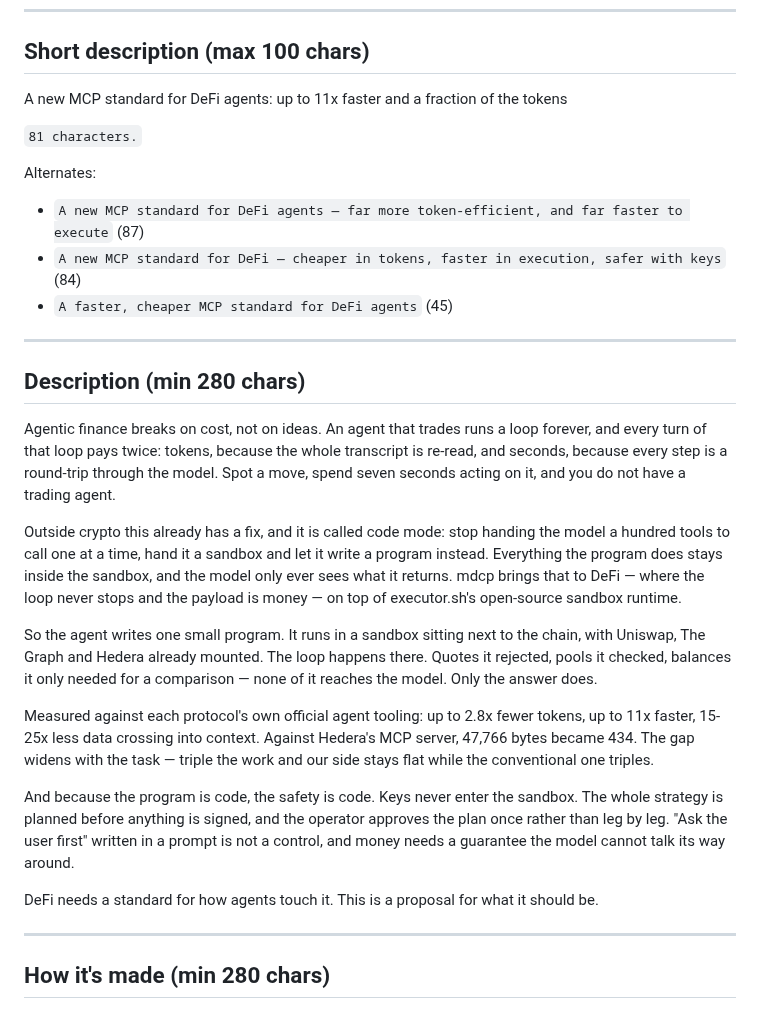
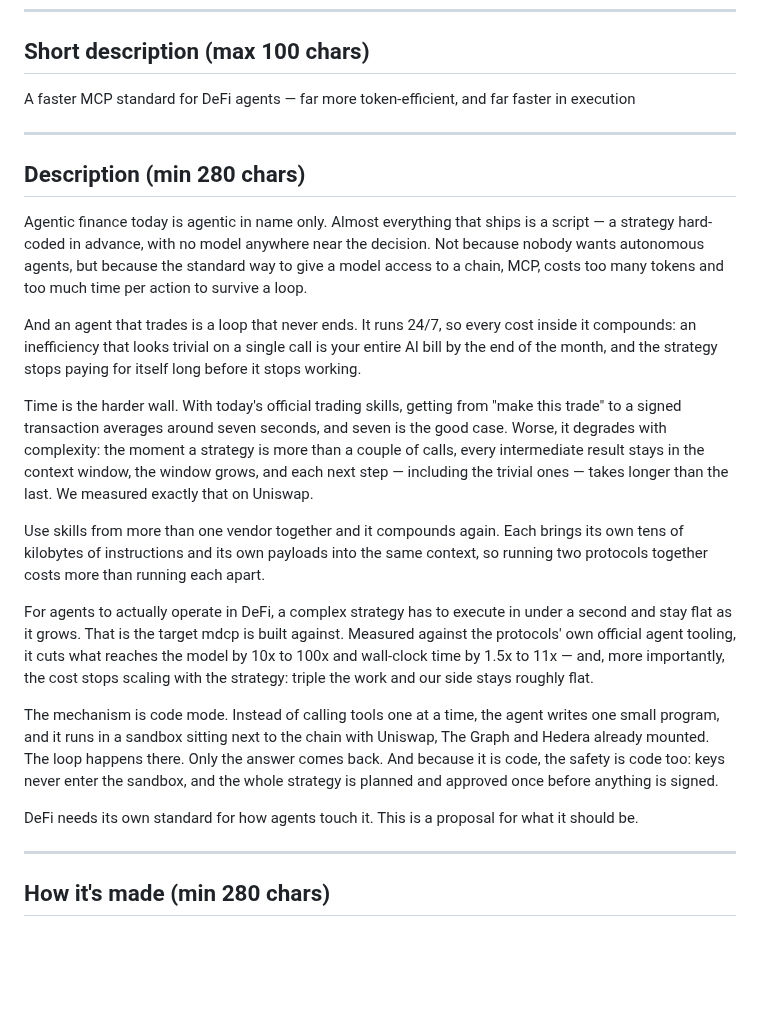
Before and after one commit to ivanvolov/mdcp, a Markdown page: bounties/FORM.md, the part around the change. GitHub-like rendering; blank space fills up the shorter version.

Commit message:
docs: description rebuilt around the agentic-finance cost argument
Co-Authored-By: Claude Opus 5 <noreply@anthropic.com>
Claude-Session: https://claude.ai/code/session_0165AwMDv5QDkPzxvJ5rHKW7

```diff
--- a/bounties/FORM.md
+++ b/bounties/FORM.md
@@ -6,31 +6,25 @@ Plain text, already within the field limits. Copy each block verbatim.
 
 ## Short description (max 100 chars)
 
-A new MCP standard for DeFi agents: up to 11x faster and a fraction of the tokens
-
-`81 characters.`
-
-Alternates:
-
-- `A new MCP standard for DeFi agents — far more token-efficient, and far faster to execute` (87)
-- `A new MCP standard for DeFi — cheaper in tokens, faster in execution, safer with keys` (84)
-- `A faster, cheaper MCP standard for DeFi agents` (45)
+A faster MCP standard for DeFi agents — far more token-efficient, and far faster in execution
 
 ---
 
 ## Description (min 280 chars)
 
-Agentic finance breaks on cost, not on ideas. An agent that trades runs a loop forever, and every turn of that loop pays twice: tokens, because the whole transcript is re-read, and seconds, because every step is a round-trip through the model. Spot a move, spend seven seconds acting on it, and you do not have a trading agent.
+Agentic finance today is agentic in name only. Almost everything that ships is a script — a strategy hard-coded in advance, with no model anywhere near the decision. Not because nobody wants autonomous agents, but because the standard way to give a model access to a chain, MCP, costs too many tokens and too much time per action to survive a loop.
 
-Outside crypto this already has a fix, and it is called code mode: stop handing the model a hundred tools to call one at a time, hand it a sandbox and let it write a program instead. Everything the program does stays inside the sandbox, and the model only ever sees what it returns. mdcp brings that to DeFi — where the loop never stops and the payload is money — on top of executor.sh's open-source sandbox runtime.
+And an agent that trades is a loop that never ends. It runs 24/7, so every cost inside it compounds: an inefficiency that looks trivial on a single call is your entire AI bill by the end of the month, and the strategy stops paying for itself long before it stops working.
 
-So the agent writes one small program. It runs in a sandbox sitting next to the chain, with Uniswap, The Graph and Hedera already mounted. The loop happens there. Quotes it rejected, pools it checked, balances it only needed for a comparison — none of it reaches the model. Only the answer does.
+Time is the harder wall. With today's official trading skills, getting from "make this trade" to a signed transaction averages around seven seconds, and seven is the good case. Worse, it degrades with complexity: the moment a strategy is more than a couple of calls, every intermediate result stays in the context window, the window grows, and each next step — including the trivial ones — takes longer than the last. We measured exactly that on Uniswap.
 
-Measured against each protocol's own official agent tooling: up to 2.8x fewer tokens, up to 11x faster, 15-25x less data crossing into context. Against Hedera's MCP server, 47,766 bytes became 434. The gap widens with the task — triple the work and our side stays flat while the conventional one triples.
+Use skills from more than one vendor together and it compounds again. Each brings its own tens of kilobytes of instructions and its own payloads into the same context, so running two protocols together costs more than running each apart.
 
-And because the program is code, the safety is code. Keys never enter the sandbox. The whole strategy is planned before anything is signed, and the operator approves the plan once rather than leg by leg. "Ask the user first" written in a prompt is not a control, and money needs a guarantee the model cannot talk its way around.
+For agents to actually operate in DeFi, a complex strategy has to execute in under a second and stay flat as it grows. That is the target mdcp is built against. Measured against the protocols' own official agent tooling, it cuts what reaches the model by 10x to 100x and wall-clock time by 1.5x to 11x — and, more importantly, the cost stops scaling with the strategy: triple the work and our side stays roughly flat.
 
-DeFi needs a standard for how agents touch it. This is a proposal for what it should be.
+The mechanism is code mode. Instead of calling tools one at a time, the agent writes one small program, and it runs in a sandbox sitting next to the chain with Uniswap, The Graph and Hedera already mounted. The loop happens there. Only the answer comes back. And because it is code, the safety is code too: keys never enter the sandbox, and the whole strategy is planned and approved once before anything is signed.
+
+DeFi needs its own standard for how agents touch it. This is a proposal for what it should be.
 
 ---
 
```
